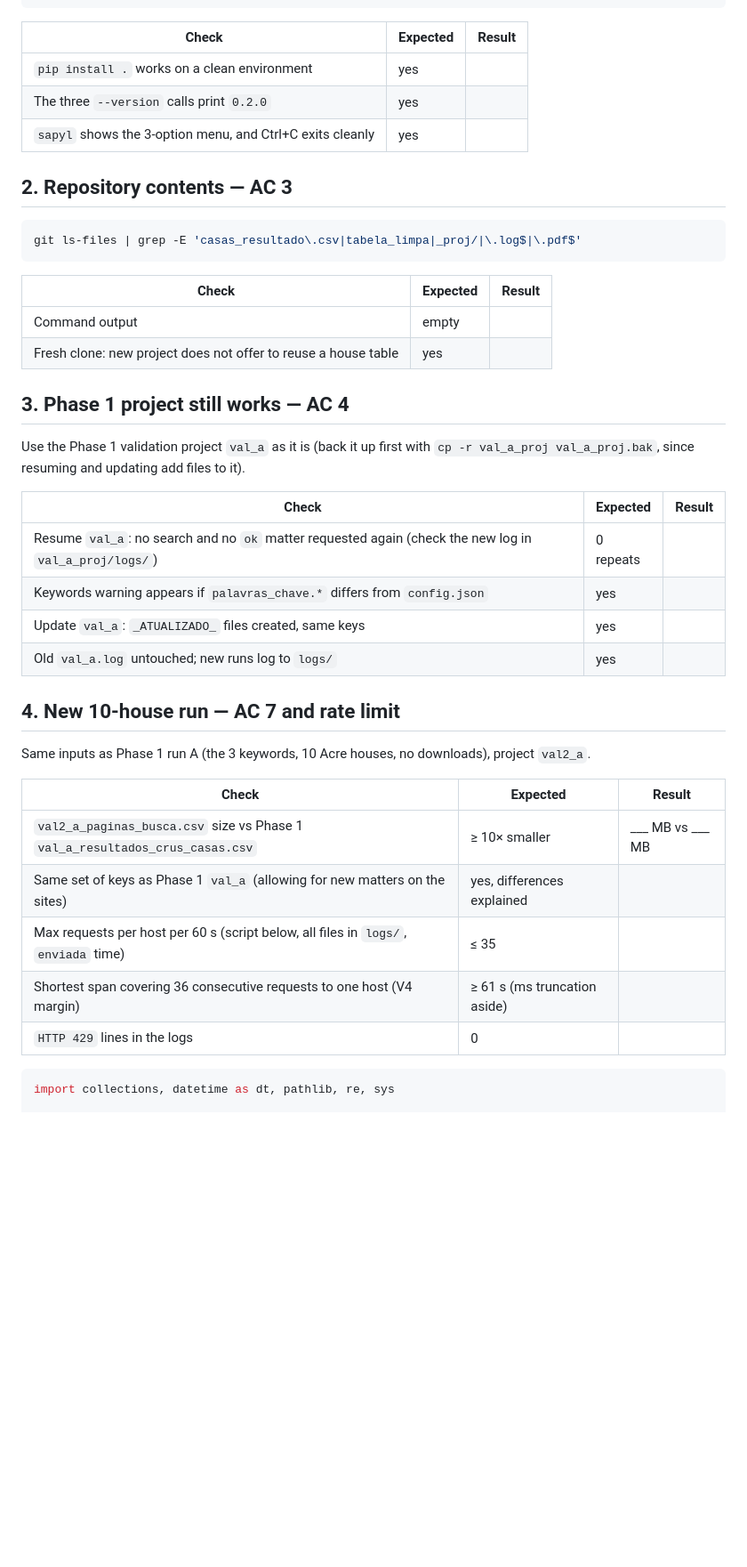
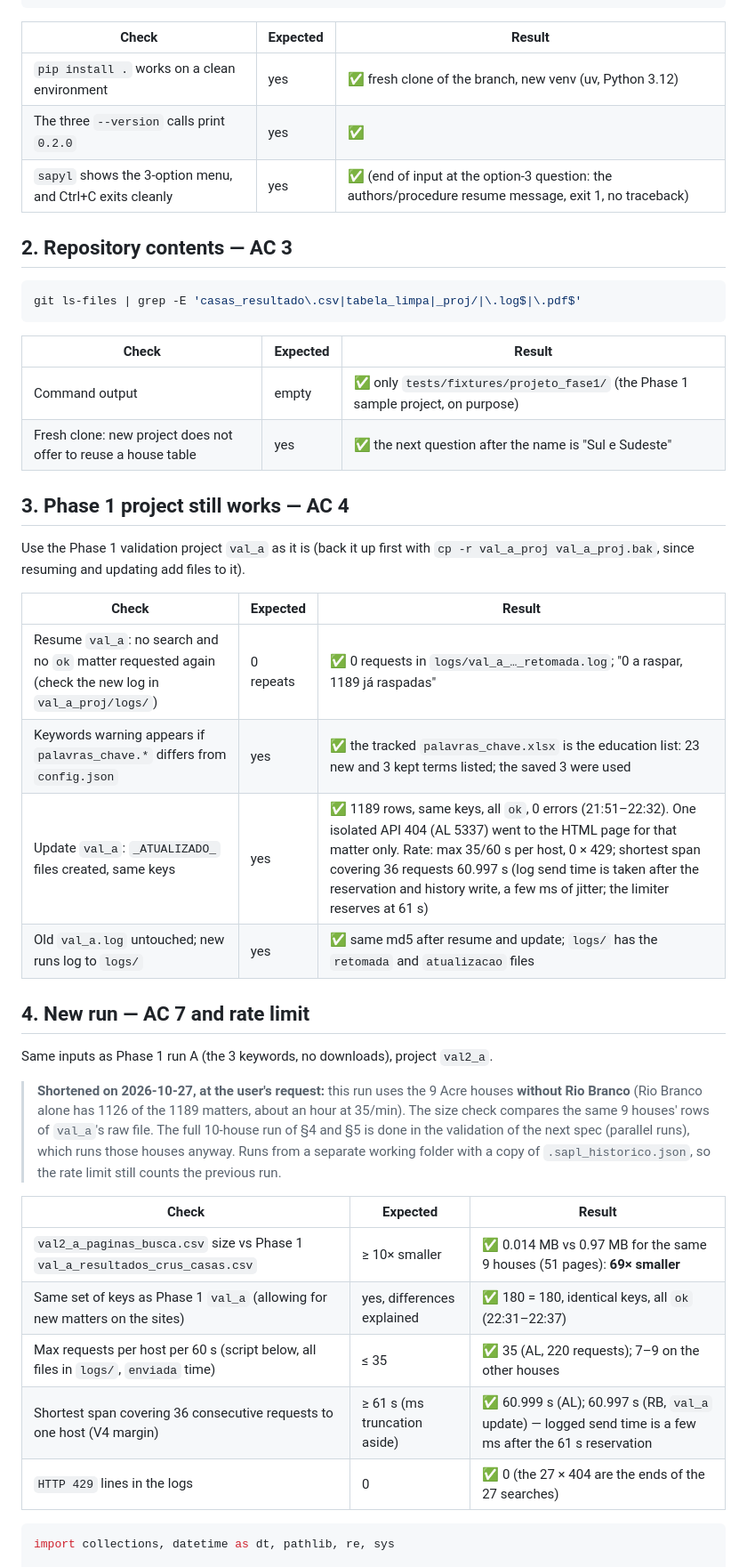
Before and after one commit to leoaucar/sapl_scrap, a Markdown page: specs/2026-10-24-organizacao-e-pendencias/validation.md, the part around one of its changes. Shown at 89% size. GitHub-like rendering; blank space fills up the shorter version.

Commit message:
T23: validação contra os sites reais concluída (sem pendências)

````diff
--- a/specs/2026-10-24-organizacao-e-pendencias/validation.md
+++ b/specs/2026-10-24-organizacao-e-pendencias/validation.md
@@ -38,9 +38,9 @@ sapyl            # menu appears; answer 3, then Ctrl+C → short message, no tra
 
 | Check | Expected | Result |
 |---|---|---|
-| `pip install .` works on a clean environment | yes | |
-| The three `--version` calls print `0.2.0` | yes | |
-| `sapyl` shows the 3-option menu, and Ctrl+C exits cleanly | yes | |
+| `pip install .` works on a clean environment | yes | ✅ fresh clone of the branch, new venv (uv, Python 3.12) |
+| The three `--version` calls print `0.2.0` | yes | ✅ |
+| `sapyl` shows the 3-option menu, and Ctrl+C exits cleanly | yes | ✅ (end of input at the option-3 question: the authors/procedure resume message, exit 1, no traceback) |
 
 ## 2. Repository contents — AC 3
 
@@ -50,8 +50,8 @@ git ls-files | grep -E 'casas_resultado\.csv|tabela_limpa|_proj/|\.log$|\.pdf$'
 
 | Check | Expected | Result |
 |---|---|---|
-| Command output | empty | |
-| Fresh clone: new project does not offer to reuse a house table | yes | |
+| Command output | empty | ✅ only `tests/fixtures/projeto_fase1/` (the Phase 1 sample project, on purpose) |
+| Fresh clone: new project does not offer to reuse a house table | yes | ✅ the next question after the name is "Sul e Sudeste" |
 
 ## 3. Phase 1 project still works — AC 4
 
@@ -60,23 +60,30 @@ Use the Phase 1 validation project `val_a` as it is (back it up first with
 
 | Check | Expected | Result |
 |---|---|---|
-| Resume `val_a`: no search and no `ok` matter requested again (check the new log in `val_a_proj/logs/`) | 0 repeats | |
-| Keywords warning appears if `palavras_chave.*` differs from `config.json` | yes | |
-| Update `val_a`: `_ATUALIZADO_` files created, same keys | yes | |
-| Old `val_a.log` untouched; new runs log to `logs/` | yes | |
+| Resume `val_a`: no search and no `ok` matter requested again (check the new log in `val_a_proj/logs/`) | 0 repeats | ✅ 0 requests in `logs/val_a_…_retomada.log`; "0 a raspar, 1189 já raspadas" |
+| Keywords warning appears if `palavras_chave.*` differs from `config.json` | yes | ✅ the tracked `palavras_chave.xlsx` is the education list: 23 new and 3 kept terms listed; the saved 3 were used |
+| Update `val_a`: `_ATUALIZADO_` files created, same keys | yes | ✅ 1189 rows, same keys, all `ok`, 0 errors (21:51–22:32). One isolated API 404 (AL 5337) went to the HTML page for that matter only. Rate: max 35/60 s per host, 0 × 429; shortest span covering 36 requests 60.997 s (log send time is taken after the reservation and history write, a few ms of jitter; the limiter reserves at 61 s) |
+| Old `val_a.log` untouched; new runs log to `logs/` | yes | ✅ same md5 after resume and update; `logs/` has the `retomada` and `atualizacao` files |
 
-## 4. New 10-house run — AC 7 and rate limit
+## 4. New run — AC 7 and rate limit
 
-Same inputs as Phase 1 run A (the 3 keywords, 10 Acre houses, no downloads),
-project `val2_a`.
+Same inputs as Phase 1 run A (the 3 keywords, no downloads), project `val2_a`.
+
+> **Shortened on 2026-10-27, at the user's request:** this run uses the 9 Acre
+> houses **without Rio Branco** (Rio Branco alone has 1126 of the 1189 matters,
+> about an hour at 35/min). The size check compares the same 9 houses' rows of
+> `val_a`'s raw file. The full 10-house run of §4 and §5 is done in the
+> validation of the next spec (parallel runs), which runs those houses
+> anyway. Runs from a separate working folder with a copy of
+> `.sapl_historico.json`, so the rate limit still counts the previous run.
 
 | Check | Expected | Result |
 |---|---|---|
-| `val2_a_paginas_busca.csv` size vs Phase 1 `val_a_resultados_crus_casas.csv` | ≥ 10× smaller | ___ MB vs ___ MB |
-| Same set of keys as Phase 1 `val_a` (allowing for new matters on the sites) | yes, differences explained | |
-| Max requests per host per 60 s (script below, all files in `logs/`, `enviada` time) | ≤ 35 | |
-| Shortest span covering 36 consecutive requests to one host (V4 margin) | ≥ 61 s (ms truncation aside) | |
-| `HTTP 429` lines in the logs | 0 | |
+| `val2_a_paginas_busca.csv` size vs Phase 1 `val_a_resultados_crus_casas.csv` | ≥ 10× smaller | ✅ 0.014 MB vs 0.97 MB for the same 9 houses (51 pages): **69× smaller** |
+| Same set of keys as Phase 1 `val_a` (allowing for new matters on the sites) | yes, differences explained | ✅ 180 = 180, identical keys, all `ok` (22:31–22:37) |
+| Max requests per host per 60 s (script below, all files in `logs/`, `enviada` time) | ≤ 35 | ✅ 35 (AL, 220 requests); 7–9 on the other houses |
+| Shortest span covering 36 consecutive requests to one host (V4 margin) | ≥ 61 s (ms truncation aside) | ✅ 60.999 s (AL); 60.997 s (RB, `val_a` update) — logged send time is a few ms after the 61 s reservation |
+| `HTTP 429` lines in the logs | 0 | ✅ 0 (the 27 × 404 are the ends of the 27 searches) |
 
 ```python
 import collections, datetime as dt, pathlib, re, sys
````
Also changed, not shown: other parts of specs/2026-10-24-organizacao-e-pendencias/validation.md (+42 -42 lines), specs/2026-10-24-organizacao-e-pendencias/tasks.md (+1 -1 lines).
